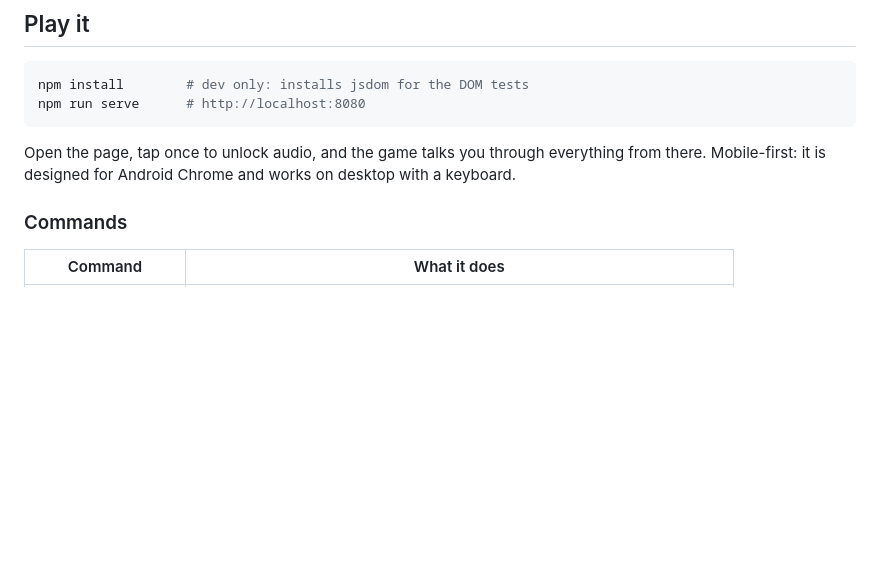
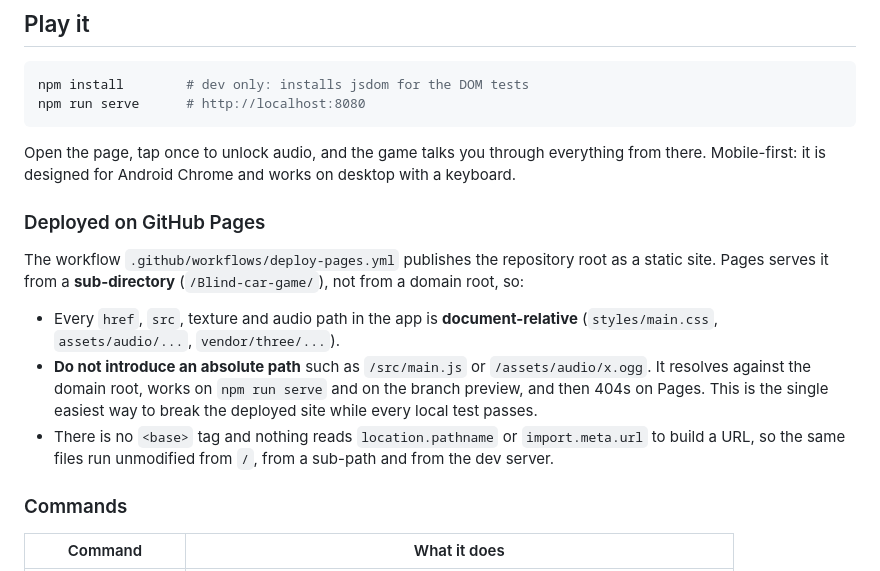
Before and after one commit to Mahicouragw/Blind-car-game, a Markdown page: README.md, the part around the change. Rendered like a GitHub page; blank space fills up the shorter version.

```diff
--- a/README.md
+++ b/README.md
@@ -25,6 +25,22 @@ npm run serve      # http://localhost:8080
 Open the page, tap once to unlock audio, and the game talks you through
 everything from there. Mobile-first: it is designed for Android Chrome and works
 on desktop with a keyboard.
+
+### Deployed on GitHub Pages
+
+The workflow `.github/workflows/deploy-pages.yml` publishes the repository root
+as a static site. Pages serves it from a **sub-directory**
+(`/Blind-car-game/`), not from a domain root, so:
+
+- Every `href`, `src`, texture and audio path in the app is **document-relative**
+  (`styles/main.css`, `assets/audio/...`, `vendor/three/...`).
+- **Do not introduce an absolute path** such as `/src/main.js` or
+  `/assets/audio/x.ogg`. It resolves against the domain root, works on
+  `npm run serve` and on the branch preview, and then 404s on Pages. This is the
+  single easiest way to break the deployed site while every local test passes.
+- There is no `<base>` tag and nothing reads `location.pathname` or
+  `import.meta.url` to build a URL, so the same files run unmodified from `/`,
+  from a sub-path and from the dev server.
 
 ### Commands
 
```
Also changed, not shown: docs/TESTING.md (+19 -3 lines).
